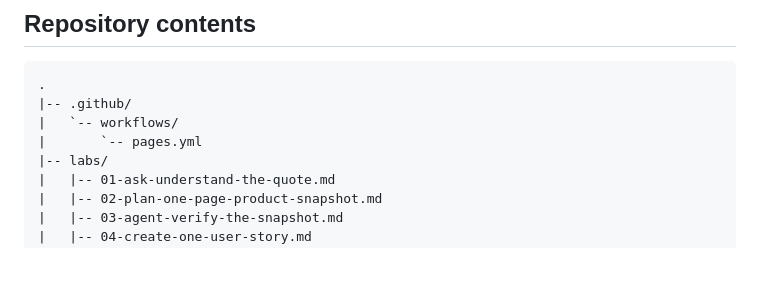
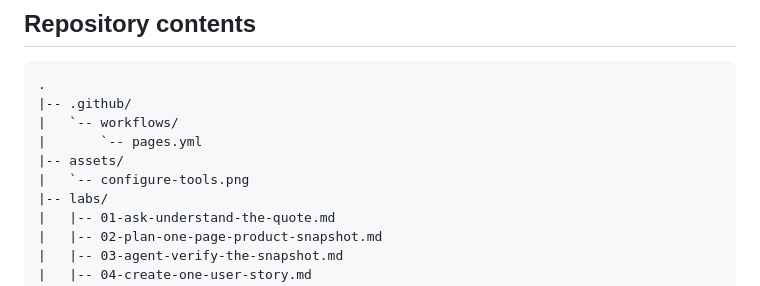
Before and after one commit to Iditbnaya/GHCP-Workshop, a Markdown page: README.md, the part around the change. Rendered like a GitHub page; blank space fills up the shorter version.

Commit message:
Add Configure Tools screenshot to Lab 3
Co-authored-by: Copilot App <223556219+Copilot@users.noreply.github.com>

Copilot-Session: d4fed4ec-4577-42dd-a909-219f5062d822

```diff
--- a/README.md
+++ b/README.md
@@ -39,6 +39,8 @@ GitHub Pages is deployed from `main` by `.github/workflows/pages.yml`.
 |-- .github/
 |   `-- workflows/
 |       `-- pages.yml
+|-- assets/
+|   `-- configure-tools.png
 |-- labs/
 |   |-- 01-ask-understand-the-quote.md
 |   |-- 02-plan-one-page-product-snapshot.md
```
Also changed, not shown: labs/03-agent-verify-the-snapshot.md (+3 -0 lines), assets/configure-tools.png (added).
